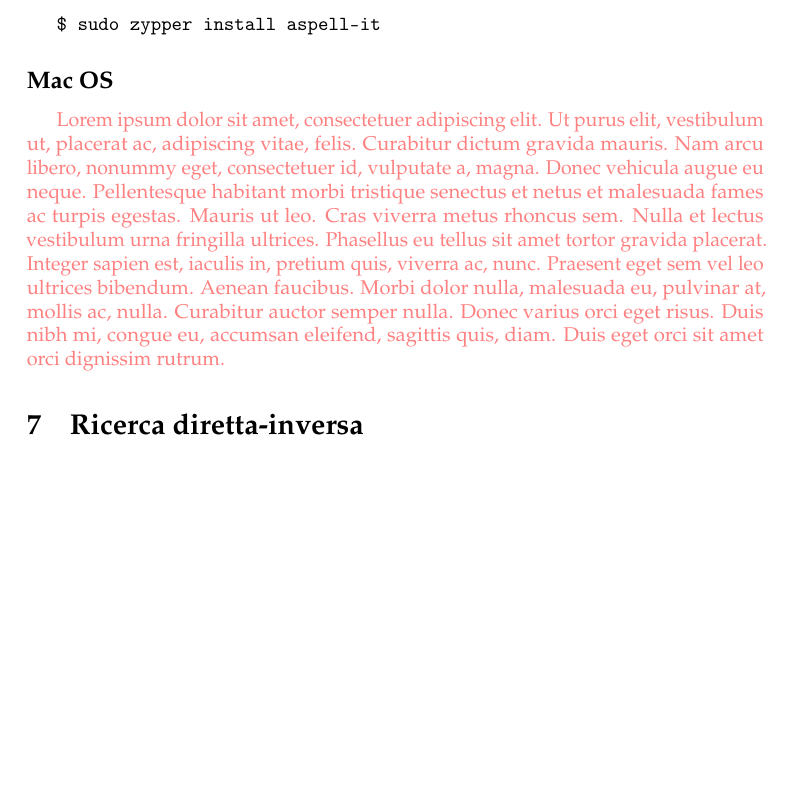
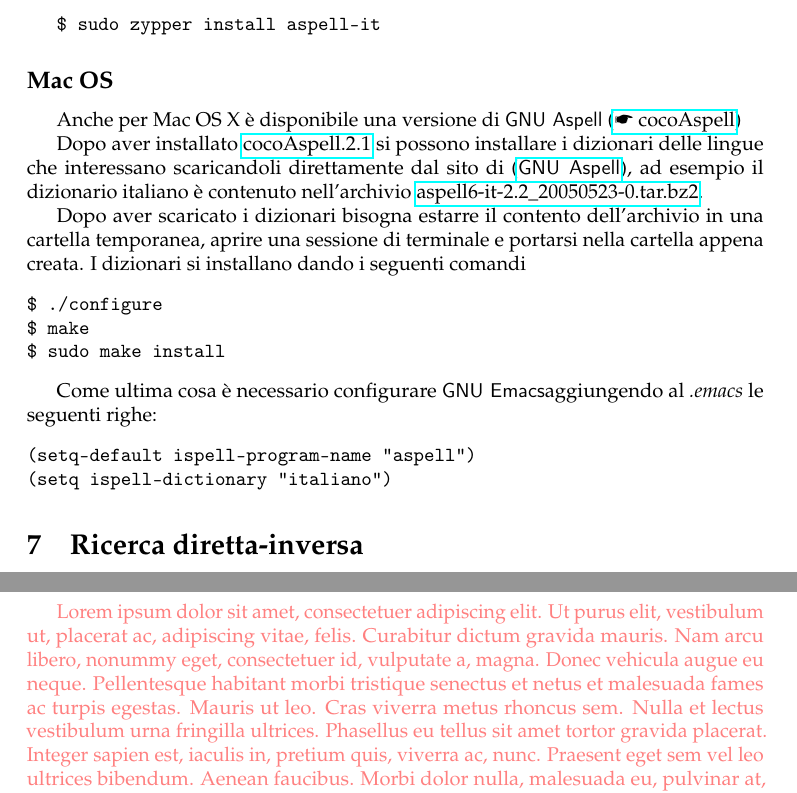
Before and after one commit to GuITeX/guidaemacsauctex, a LaTeX paper (main.tex): part of page 7 of 13 before the commit and two parts of pages 7 and 12 of 13 after it, the two joined at a grey line, cut so that both start at the same text, the shorter picture padded with empty space. Compiled offline with pdfLaTeX.

Commit message:
Aggiunto il paragrafo su aspell su Mac OS X

```diff
--- a/main.tex
+++ b/main.tex
@@ -393,7 +393,34 @@ $ sudo zypper install aspell-it
 \subsection*{Mac OS}
 \label{sec:aspellmac}
 
-\textcolor{red!50}{\lipsum[1]}
+Anche per Mac OS X è disponibile una versione di \textsf{GNU Aspell}
+(\href{http://cocoaspell.leuski.net/}{\mano{} cocoAspell})
+
+Dopo aver installato \href{http://people.ict.usc.edu/~leuski/%
+  cocoaspell/cocoAspell.2.1.dmg}{cocoAspell.2.1} si possono installare
+i dizionari delle lingue che interessano scaricandoli direttamente dal
+sito di (\href{ftp://ftp.gnu.org/gnu/aspell/dict/}{\textsf{GNU
+    Aspell}}), ad esempio il dizionario italiano è contenuto
+nell'archivio
+\href{ftp://ftp.gnu.org/gnu/aspell/dict/it/aspell6-it-2.2_20050523-0.tar.bz2}%
+{aspell6-it-2.2\_20050523-0.tar.bz2}.
+
+Dopo aver scaricato i dizionari bisogna estarre il contento
+dell'archivio in una cartella temporanea, aprire una sessione di
+terminale e portarsi nella cartella appena creata. I dizionari si installano
+dando i seguenti comandi
+\begin{verbatim}
+$ ./configure
+$ make
+$ sudo make install
+\end{verbatim}
+
+Come ultima cosa è necessario configurare \emacs aggiungendo al \emph{.emacs}
+le seguenti righe:
+\begin{verbatim}
+(setq-default ispell-program-name "aspell")
+(setq ispell-dictionary "italiano")
+\end{verbatim}
 
 \section{Ricerca diretta-inversa}
 \label{sec:ricdirinv}
```
